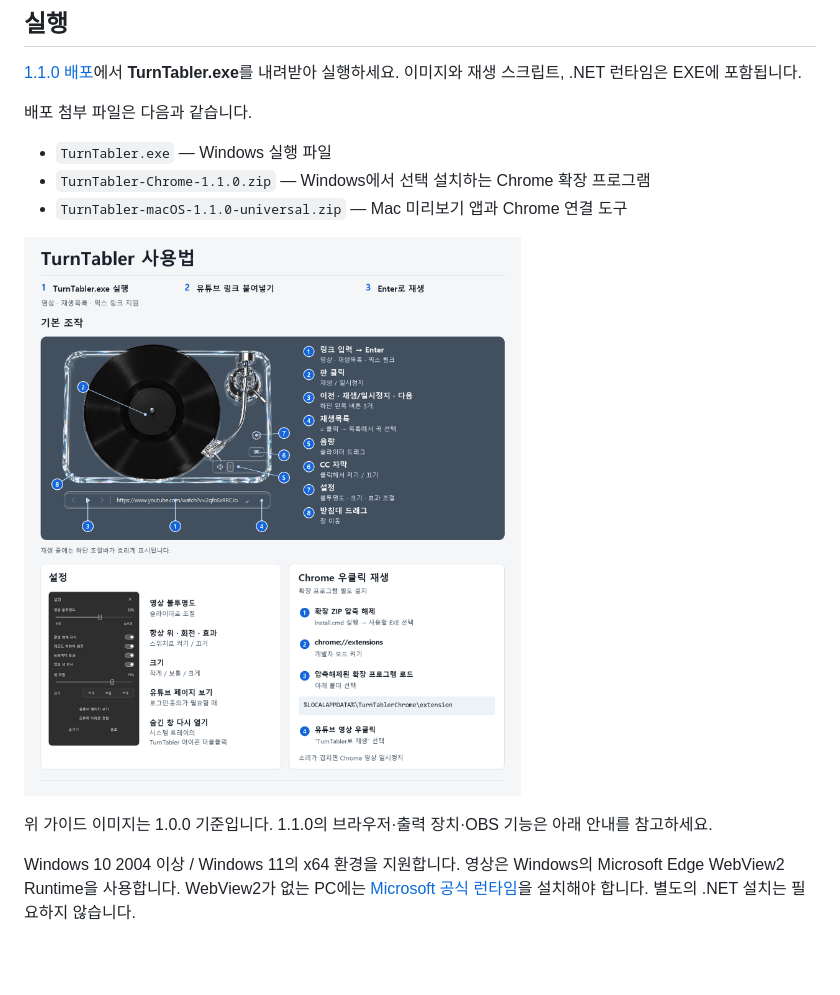
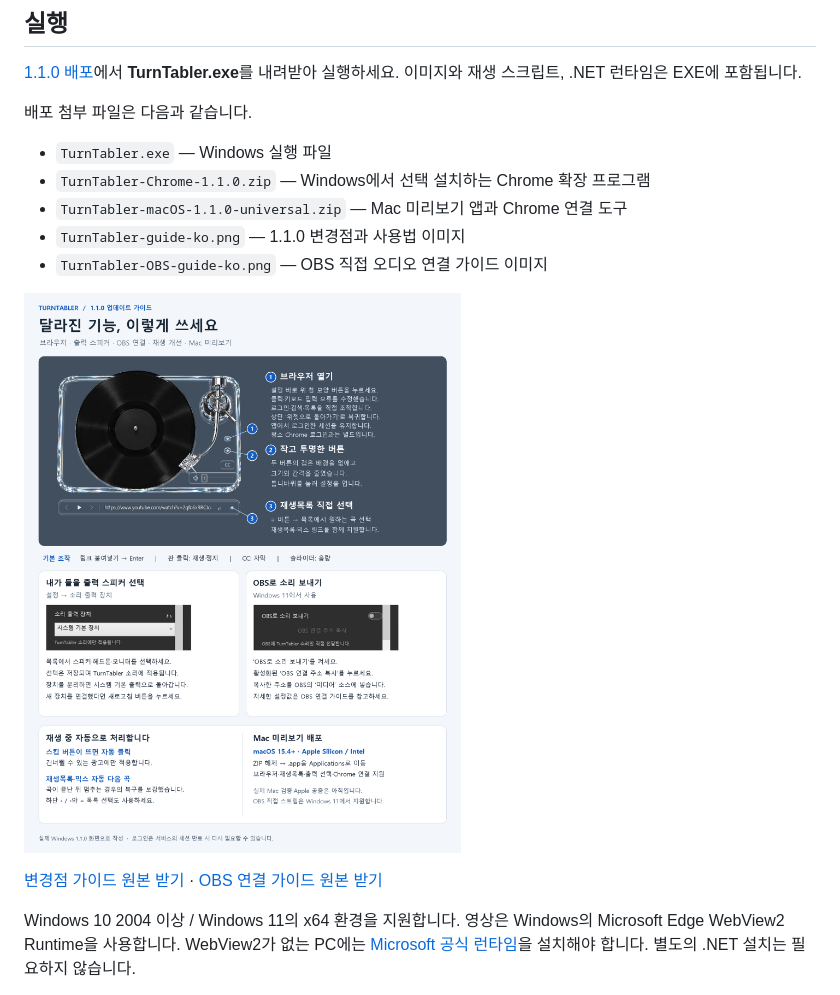
Before and after one commit to kmu9842/TurnTabler, a Markdown page: README.md, the part around one of its changes. GitHub-like rendering; pictures changed too: output/TurnTabler-guide-ko.png; blank space fills up the shorter version.

Commit message:
Publish 1.1.0 visual guides for new controls and OBS audio

```diff
--- a/README.md
+++ b/README.md
@@ -13,4 +13,6 @@
 - `TurnTabler.exe` — Windows 실행 파일
 - `TurnTabler-Chrome-1.1.0.zip` — Windows에서 선택 설치하는 Chrome 확장 프로그램
 - `TurnTabler-macOS-1.1.0-universal.zip` — Mac 미리보기 앱과 Chrome 연결 도구
+- `TurnTabler-guide-ko.png` — 1.1.0 변경점과 사용법 이미지
+- `TurnTabler-OBS-guide-ko.png` — OBS 직접 오디오 연결 가이드 이미지
 
@@ -18,5 +20,5 @@
 
-위 가이드 이미지는 1.0.0 기준입니다. 1.1.0의 브라우저·출력 장치·OBS 기능은 아래 안내를 참고하세요.
+[변경점 가이드 원본 받기](https://github.com/kmu9842/TurnTabler/releases/download/v1.1.0/TurnTabler-guide-ko.png) · [OBS 연결 가이드 원본 받기](https://github.com/kmu9842/TurnTabler/releases/download/v1.1.0/TurnTabler-OBS-guide-ko.png)
 
 Windows 10 2004 이상 / Windows 11의 x64 환경을 지원합니다. 영상은 Windows의 Microsoft Edge WebView2 Runtime을 사용합니다. WebView2가 없는 PC에는 [Microsoft 공식 런타임](https://developer.microsoft.com/microsoft-edge/webview2/)을 설치해야 합니다. 별도의 .NET 설치는 필요하지 않습니다.
 
```
Also changed, not shown: other parts of README.md (+3 -1 lines), output/TurnTabler-OBS-guide-ko.png (added), 1 other file.
